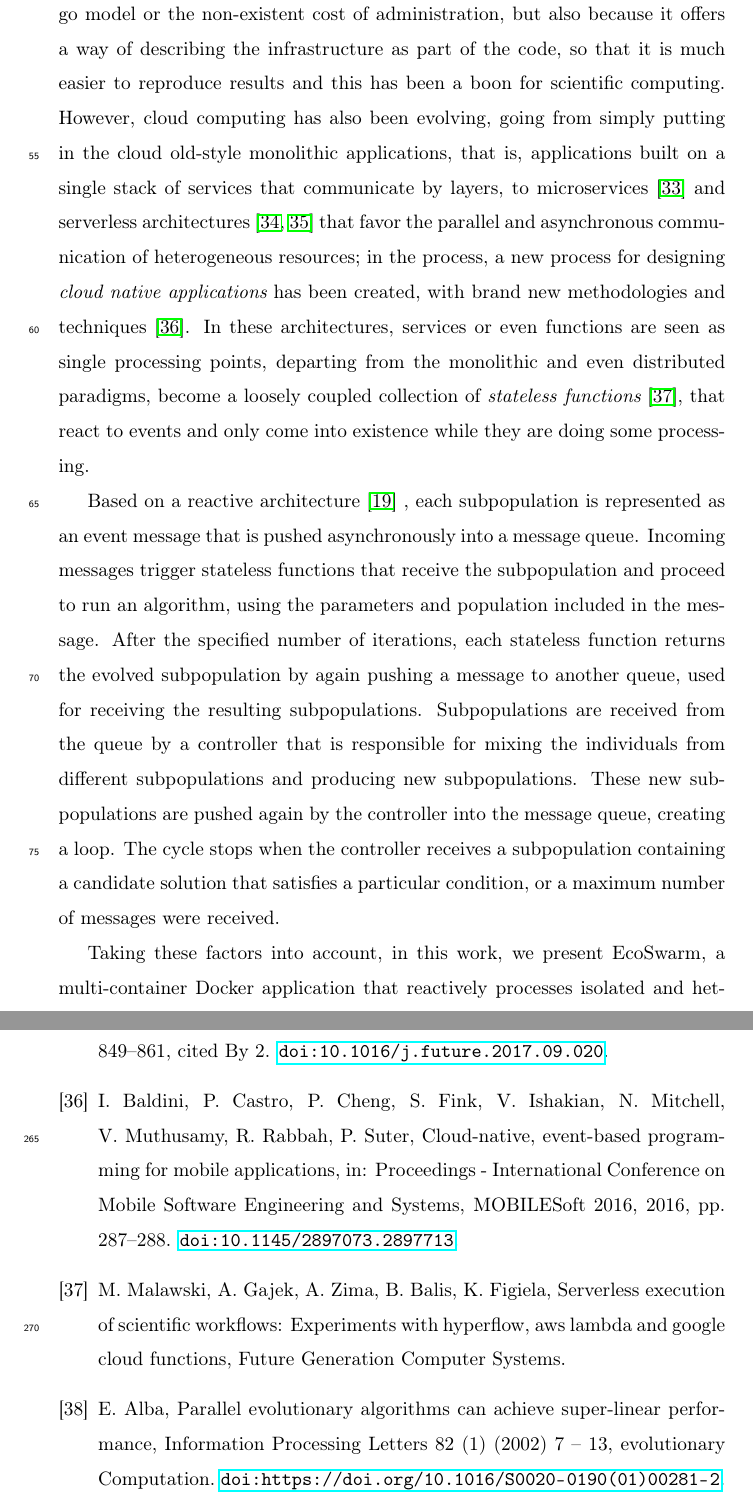
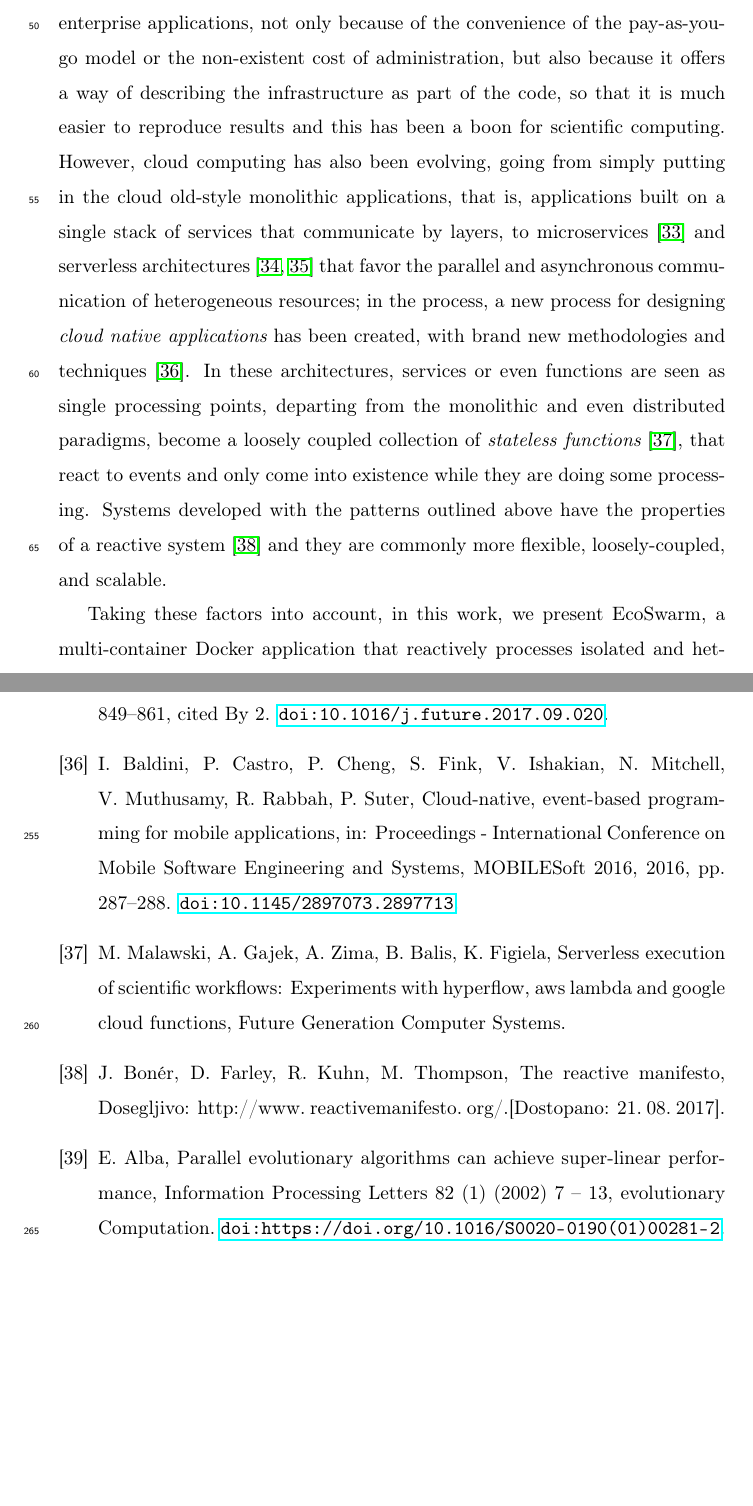
Before and after one commit to mariosky/2019-FGCS-Swarm, a LaTeX paper (draft.tex, which reads multipopulation.bib): two parts of pages 4 and 11 of 12 before the commit and two parts of pages 4 and 11 of 11 after it, joined at a grey line, cut at the place of the change, the shorter picture padded with empty space. Compiled offline with pdfLaTeX.

Commit message:
More intro

```diff
--- a/draft.tex
+++ b/draft.tex
@@ -133,44 +133,52 @@ the interaction between them, the search area of subpopulations, and the search
 strategy and parametrization of each subpopulation. We must take into account
 these high-level issues when designing a parallel architecture.
 
-The trend concerning the parallel execution multi-population algorithms
-go from earlier hardware-based implementations using transputers \cite{gorges1990explicit},
-multi-threaded \cite{merelo2019scaling}, and multi-core systems \cite{Serrano2008,lai2019adaptive}. % many citations here - JJ
-And recently the focus has been on exploiting a higher number of processing units
-by using GPUs \cite{tan2015survey,li2007efficient}, or distributed systems; techniques used to achieve this include
-web-based \cite{JSON}, map-reduce \cite{fazenda2012},  grid \cite{munawar2010design,Gonzalez09},
+The trend concerning the parallel execution multi-population algorithms go from
+earlier hardware-based implementations using transputers
+\cite{gorges1990explicit}, multi-threaded \cite{merelo2019scaling}, and
+multi-core systems \cite{Serrano2008,lai2019adaptive}. % many citations here - JJ
+And recently the focus has been on exploiting a higher number of processing
+units by using GPUs \cite{tan2015survey,li2007efficient}, or distributed
+systems; techniques used to achieve this include web-based \cite{JSON},
+map-reduce \cite{fazenda2012},  grid \cite{munawar2010design,Gonzalez09},
 voluntary computing \cite{MilkyWay}, and cloud computing
 \cite{GValdez2015,salza2019speed,valenzuela2015implementing,FlexGP}. % many references here too - JJ
-Cloud computing has become the standard way of running enterprise applications, not
-only because of the convenience of the pay-as-you-go model or the non-existent
-cost of administration, but also because it offers a way of describing the
-infrastructure as part of the code, so that it is much easier to reproduce
-results and this has been a boon for scientific computing.  However,  cloud computing
-has also been evolving, going from simply putting in the cloud old-style monolithic applications, that is,
-applications built on a single stack of services that communicate by layers, to
-microservices \cite{microservices} and serverless architectures \cite{varghese2018next, Varghese2018849} that favor the parallel and
-asynchronous communication of heterogeneous resources; in the process,
-a new process for designing {\em cloud native applications} has been created,
-with brand new methodologies and techniques \cite{Baldini2016287}. In these architectures,
-services or even functions are seen as single processing points,  departing
-from the monolithic and even distributed paradigms, become a loosely coupled collection of
-{\em stateless functions} \cite{malawski2017serverless}, that react to events and only come into existence while they
-are doing some processing. % many references more here - JJ
+Cloud computing has become the standard way of running
+enterprise applications, not only because of the convenience of the
+pay-as-you-go model or the non-existent cost of administration, but also because
+it offers a way of describing the infrastructure as part of the code, so that it
+is much easier to reproduce results and this has been a boon for scientific
+computing.  However,  cloud computing has also been evolving, going from simply
+putting in the cloud old-style monolithic applications, that is, applications
+built on a single stack of services that communicate by layers, to microservices
+\cite{microservices} and serverless architectures \cite{varghese2018next,
+Varghese2018849} that favor the parallel and asynchronous communication of
+heterogeneous resources; in the process, a new process for designing {\em cloud
+native applications} has been created, with brand new methodologies and
+techniques \cite{Baldini2016287}. In these architectures, services or even
+functions are seen as single processing points, departing from the monolithic
+and even distributed paradigms, become a loosely coupled collection of {\em
+stateless functions} \cite{malawski2017serverless}, that react to events and
+only come into existence while they are doing some processing. % many references more here - JJ
+Systems developed with the patterns outlined above have the
+properties of a reactive system \cite{boner2014reactive} and they are commonly
+more flexible, loosely-coupled, and scalable. % Some properies and reference - Mario
+% Again, you have to justify the need for a reactive architecture and define it before this paragraph - JJ
 
-% Again, you have to justify the need for a reactive architecture and define it before this paragraph - JJ
-Based on a reactive architecture \cite{guervos2018introducing} , each
-subpopulation is represented as an event message that is pushed asynchronously
-into a message queue. Incoming messages trigger stateless functions that receive
-the subpopulation and proceed to run an algorithm, using the parameters and
-population included in the message. After the specified number of iterations,
-each stateless function returns the evolved subpopulation by again pushing a
-message to another queue, used for receiving the resulting subpopulations.
-Subpopulations are received from the queue by a controller that is responsible
-for mixing the individuals from different subpopulations and producing new
-subpopulations. These new subpopulations are pushed again by the controller into
-the message queue, creating a loop. The cycle stops when the controller receives
-a subpopulation containing a candidate solution that satisfies a particular
-condition, or a maximum number of messages were received.
+% This paragraph will be moved to the Proposed Method section - Mario
+% Based on a reactive architecture \cite{guervos2018introducing} , each
+% subpopulation is represented as an event message that is pushed asynchronously
+% into a message queue. Incoming messages trigger stateless functions that receive
+% the subpopulation and proceed to run an algorithm, using the parameters and
+% population included in the message. After the specified number of iterations,
+% each stateless function returns the evolved subpopulation by again pushing a
+% message to another queue, used for receiving the resulting subpopulations.
+% Subpopulations are received from the queue by a controller that is responsible
+% for mixing the individuals from different subpopulations and producing new
+% subpopulations. These new subpopulations are pushed again by the controller into
+% the message queue, creating a loop. The cycle stops when the controller receives
+% a subpopulation containing a candidate solution that satisfies a particular
+% condition, or a maximum number of messages were received.
 
 % There is a big gap here where you go from generic considerations
 % about cloud computing to the presentation of this method. In the
--- a/multipopulation.bib
+++ b/multipopulation.bib
@@ -11,3 +13,6 @@
+  journal={Dosegljivo: http://www. reactivemanifesto. org/.[Dostopano: 21. 08. 2017]},
+  year={2014}
+}
 @inproceedings{picek2013recombination,
   title={On the recombination operator in the real-coded genetic algorithms},
   author={Picek, Stjepan and Jakobovic, Domagoj and Golub, Marin},
```
Also changed, not shown: draft.tex (4 more changed lines), multipopulation.bib (4 more changed lines).
